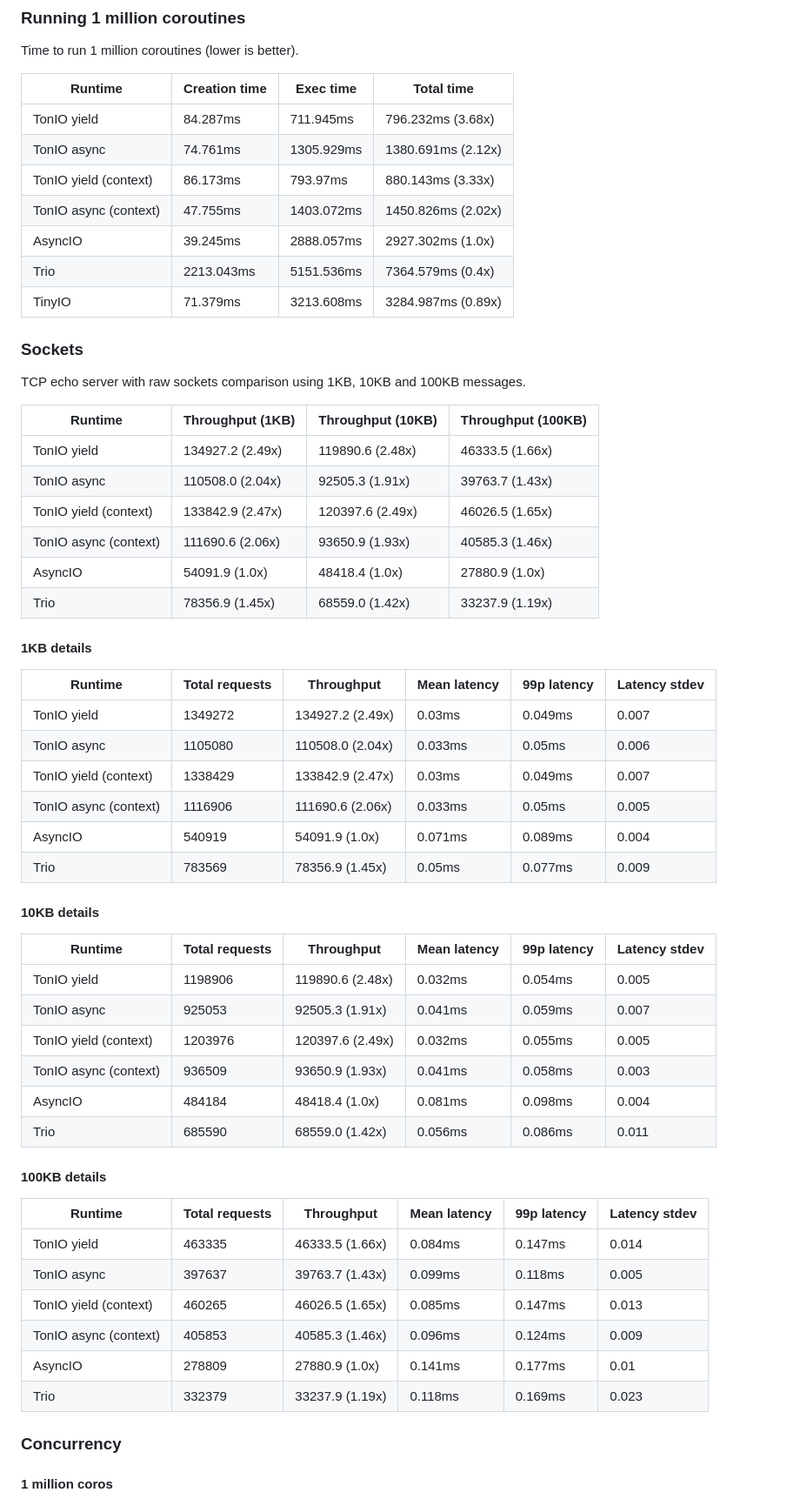
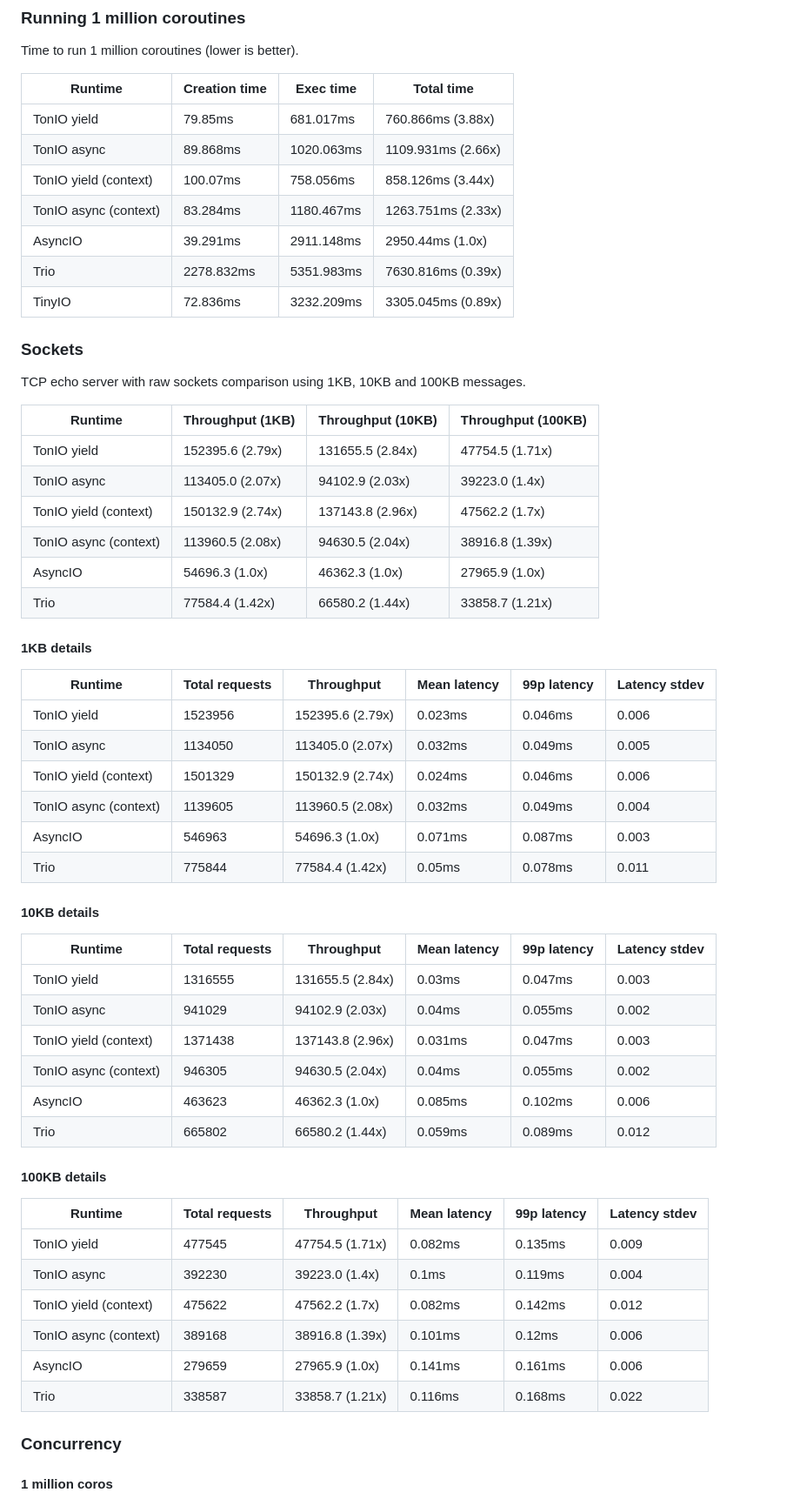
Before and after one commit to gi0baro/tonio, a Markdown page: bench/README.md, the part around one of its changes. Shown at 87% size. Rendered like a GitHub page.

Commit message:
Update benchmarks

```diff
--- a/bench/README.md
+++ b/bench/README.md
@@ -12,13 +12,13 @@ Time to run 1 million coroutines (lower is better).
 
 | Runtime | Creation time | Exec time | Total time |
 | --- | --- | --- | --- |
-| TonIO yield | 84.287ms | 711.945ms | 796.232ms (3.68x) |
-| TonIO async | 74.761ms | 1305.929ms | 1380.691ms (2.12x) |
-| TonIO yield (context) | 86.173ms | 793.97ms | 880.143ms (3.33x) |
-| TonIO async (context) | 47.755ms | 1403.072ms | 1450.826ms (2.02x) |
-| AsyncIO | 39.245ms | 2888.057ms | 2927.302ms (1.0x) |
-| Trio | 2213.043ms | 5151.536ms | 7364.579ms (0.4x) |
-| TinyIO | 71.379ms | 3213.608ms | 3284.987ms (0.89x) |
+| TonIO yield | 79.85ms | 681.017ms | 760.866ms (3.88x) |
+| TonIO async | 89.868ms | 1020.063ms | 1109.931ms (2.66x) |
+| TonIO yield (context) | 100.07ms | 758.056ms | 858.126ms (3.44x) |
+| TonIO async (context) | 83.284ms | 1180.467ms | 1263.751ms (2.33x) |
+| AsyncIO | 39.291ms | 2911.148ms | 2950.44ms (1.0x) |
+| Trio | 2278.832ms | 5351.983ms | 7630.816ms (0.39x) |
+| TinyIO | 72.836ms | 3232.209ms | 3305.045ms (0.89x) |
 
 ### Sockets
 
@@ -27,47 +27,47 @@ TCP echo server with raw sockets comparison using 1KB, 10KB and 100KB messages.
 
 | Runtime | Throughput (1KB) | Throughput (10KB) | Throughput (100KB) |
 | --- | --- | --- | --- |
-| TonIO yield | 134927.2 (2.49x) | 119890.6 (2.48x) | 46333.5 (1.66x) |
-| TonIO async | 110508.0 (2.04x) | 92505.3 (1.91x) | 39763.7 (1.43x) |
-| TonIO yield (context) | 133842.9 (2.47x) | 120397.6 (2.49x) | 46026.5 (1.65x) |
-| TonIO async (context) | 111690.6 (2.06x) | 93650.9 (1.93x) | 40585.3 (1.46x) |
-| AsyncIO | 54091.9 (1.0x) | 48418.4 (1.0x) | 27880.9 (1.0x) |
-| Trio | 78356.9 (1.45x) | 68559.0 (1.42x) | 33237.9 (1.19x) |
+| TonIO yield | 152395.6 (2.79x) | 131655.5 (2.84x) | 47754.5 (1.71x) |
+| TonIO async | 113405.0 (2.07x) | 94102.9 (2.03x) | 39223.0 (1.4x) |
+| TonIO yield (context) | 150132.9 (2.74x) | 137143.8 (2.96x) | 47562.2 (1.7x) |
+| TonIO async (context) | 113960.5 (2.08x) | 94630.5 (2.04x) | 38916.8 (1.39x) |
+| AsyncIO | 54696.3 (1.0x) | 46362.3 (1.0x) | 27965.9 (1.0x) |
+| Trio | 77584.4 (1.42x) | 66580.2 (1.44x) | 33858.7 (1.21x) |
 
 #### 1KB details
 
 | Runtime | Total requests | Throughput | Mean latency | 99p latency | Latency stdev |
 | --- | --- | --- | --- | --- | --- |
-| TonIO yield | 1349272 | 134927.2 (2.49x) | 0.03ms | 0.049ms | 0.007 |
-| TonIO async | 1105080 | 110508.0 (2.04x) | 0.033ms | 0.05ms | 0.006 |
-| TonIO yield (context) | 1338429 | 133842.9 (2.47x) | 0.03ms | 0.049ms | 0.007 |
-| TonIO async (context) | 1116906 | 111690.6 (2.06x) | 0.033ms | 0.05ms | 0.005 |
-| AsyncIO | 540919 | 54091.9 (1.0x) | 0.071ms | 0.089ms | 0.004 |
-| Trio | 783569 | 78356.9 (1.45x) | 0.05ms | 0.077ms | 0.009 |
+| TonIO yield | 1523956 | 152395.6 (2.79x) | 0.023ms | 0.046ms | 0.006 |
+| TonIO async | 1134050 | 113405.0 (2.07x) | 0.032ms | 0.049ms | 0.005 |
+| TonIO yield (context) | 1501329 | 150132.9 (2.74x) | 0.024ms | 0.046ms | 0.006 |
+| TonIO async (context) | 1139605 | 113960.5 (2.08x) | 0.032ms | 0.049ms | 0.004 |
+| AsyncIO | 546963 | 54696.3 (1.0x) | 0.071ms | 0.087ms | 0.003 |
+| Trio | 775844 | 77584.4 (1.42x) | 0.05ms | 0.078ms | 0.011 |
 
 
 #### 10KB details
 
 | Runtime | Total requests | Throughput | Mean latency | 99p latency | Latency stdev |
 | --- | --- | --- | --- | --- | --- |
-| TonIO yield | 1198906 | 119890.6 (2.48x) | 0.032ms | 0.054ms | 0.005 |
-| TonIO async | 925053 | 92505.3 (1.91x) | 0.041ms | 0.059ms | 0.007 |
-| TonIO yield (context) | 1203976 | 120397.6 (2.49x) | 0.032ms | 0.055ms | 0.005 |
-| TonIO async (context) | 936509 | 93650.9 (1.93x) | 0.041ms | 0.058ms | 0.003 |
-| AsyncIO | 484184 | 48418.4 (1.0x) | 0.081ms | 0.098ms | 0.004 |
-| Trio | 685590 | 68559.0 (1.42x) | 0.056ms | 0.086ms | 0.011 |
+| TonIO yield | 1316555 | 131655.5 (2.84x) | 0.03ms | 0.047ms | 0.003 |
+| TonIO async | 941029 | 94102.9 (2.03x) | 0.04ms | 0.055ms | 0.002 |
+| TonIO yield (context) | 1371438 | 137143.8 (2.96x) | 0.031ms | 0.047ms | 0.003 |
+| TonIO async (context) | 946305 | 94630.5 (2.04x) | 0.04ms | 0.055ms | 0.002 |
+| AsyncIO | 463623 | 46362.3 (1.0x) | 0.085ms | 0.102ms | 0.006 |
+| Trio | 665802 | 66580.2 (1.44x) | 0.059ms | 0.089ms | 0.012 |
 
 
 #### 100KB details
 
 | Runtime | Total requests | Throughput | Mean latency | 99p latency | Latency stdev |
 | --- | --- | --- | --- | --- | --- |
-| TonIO yield | 463335 | 46333.5 (1.66x) | 0.084ms | 0.147ms | 0.014 |
-| TonIO async | 397637 | 39763.7 (1.43x) | 0.099ms | 0.118ms | 0.005 |
-| TonIO yield (context) | 460265 | 46026.5 (1.65x) | 0.085ms | 0.147ms | 0.013 |
-| TonIO async (context) | 405853 | 40585.3 (1.46x) | 0.096ms | 0.124ms | 0.009 |
-| AsyncIO | 278809 | 27880.9 (1.0x) | 0.141ms | 0.177ms | 0.01 |
-| Trio | 332379 | 33237.9 (1.19x) | 0.118ms | 0.169ms | 0.023 |
+| TonIO yield | 477545 | 47754.5 (1.71x) | 0.082ms | 0.135ms | 0.009 |
+| TonIO async | 392230 | 39223.0 (1.4x) | 0.1ms | 0.119ms | 0.004 |
+| TonIO yield (context) | 475622 | 47562.2 (1.7x) | 0.082ms | 0.142ms | 0.012 |
+| TonIO async (context) | 389168 | 38916.8 (1.39x) | 0.101ms | 0.12ms | 0.006 |
+| AsyncIO | 279659 | 27965.9 (1.0x) | 0.141ms | 0.161ms | 0.006 |
+| Trio | 338587 | 33858.7 (1.21x) | 0.116ms | 0.168ms | 0.022 |
 
 
 ### Concurrency
```
Also changed, not shown: other parts of bench/README.md (+18 -18 lines).
